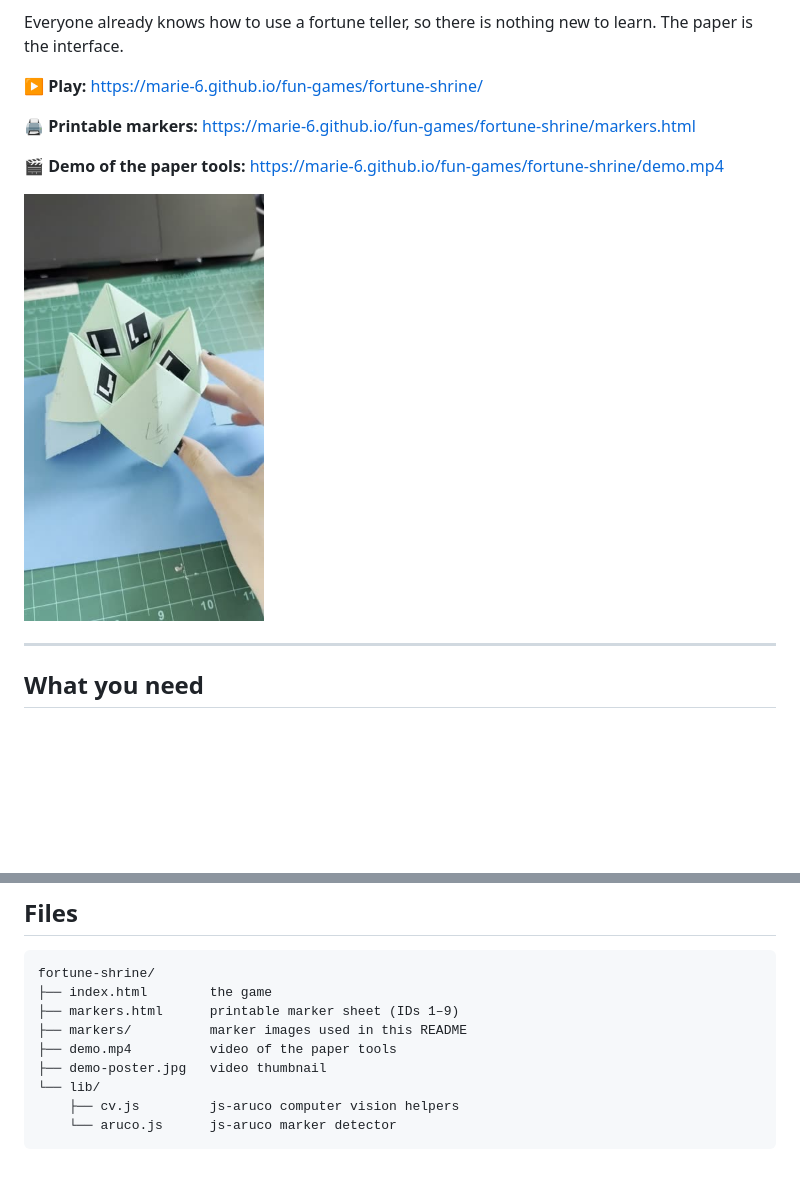
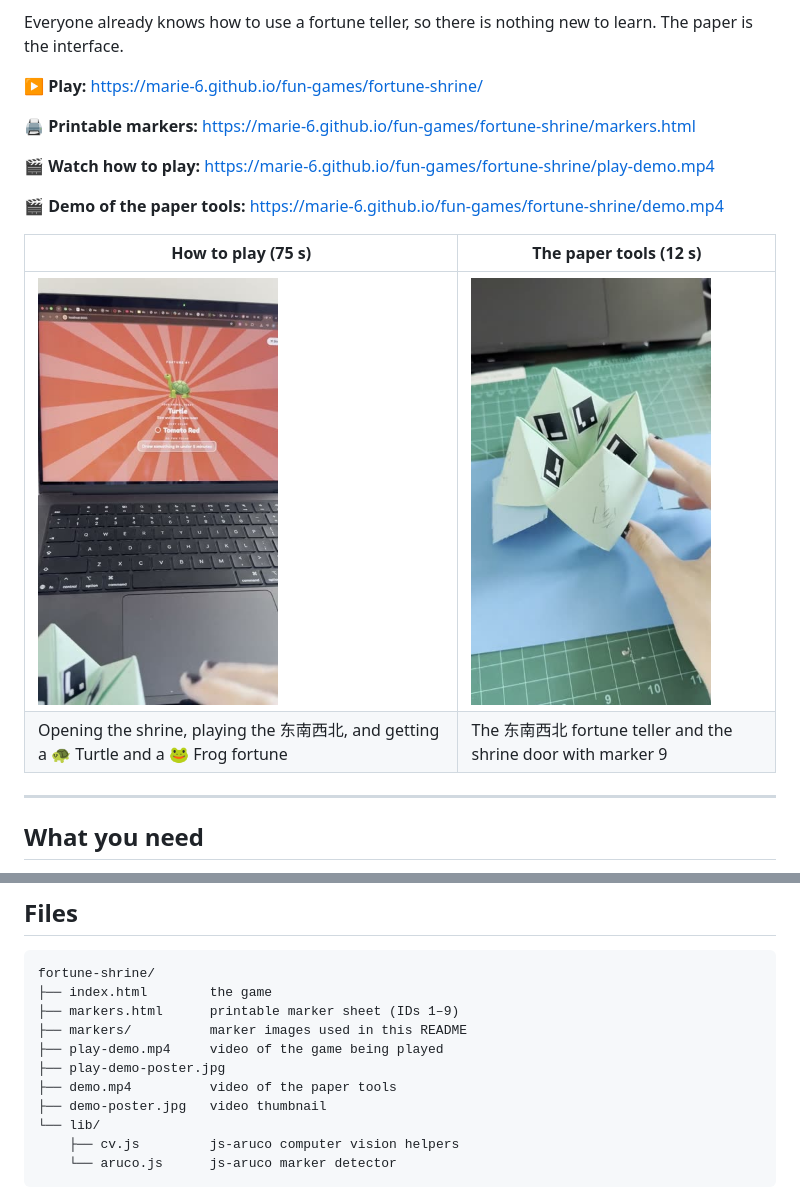
Before and after one commit to Marie-6/fun-games, a Markdown page: fortune-shrine/README.md, 2 parts joined by grey strips. GitHub-like rendering; pictures changed too: fortune-shrine/play-demo-poster.jpg (added); blank space fills up the shorter version.

```diff
--- a/fortune-shrine/README.md
+++ b/fortune-shrine/README.md
@@ -8,9 +8,14 @@ Everyone already knows how to use a fortune teller, so there is nothing new to l
 
 **🖨 Printable markers:** https://marie-6.github.io/fun-games/fortune-shrine/markers.html
 
+**🎬 Watch how to play:** https://marie-6.github.io/fun-games/fortune-shrine/play-demo.mp4
+
 **🎬 Demo of the paper tools:** https://marie-6.github.io/fun-games/fortune-shrine/demo.mp4
 
-<a href="https://marie-6.github.io/fun-games/fortune-shrine/demo.mp4"><img src="demo-poster.jpg" width="240" alt="The paper fortune teller with ArUco markers under its flaps. Click to watch the demo video."></a>
+| How to play (75 s) | The paper tools (12 s) |
+|---|---|
+| <a href="https://marie-6.github.io/fun-games/fortune-shrine/play-demo.mp4"><img src="play-demo-poster.jpg" width="240" alt="Playing the game: a Turtle fortune in Tomato Red on the laptop, with the paper fortune teller in front. Click to watch."></a> | <a href="https://marie-6.github.io/fun-games/fortune-shrine/demo.mp4"><img src="demo-poster.jpg" width="240" alt="The paper fortune teller with ArUco markers under its flaps. Click to watch the demo video."></a> |
+| Opening the shrine, playing the 东南西北, and getting a 🐢 Turtle and a 🐸 Frog fortune | The 东南西北 fortune teller and the shrine door with marker 9 |
 
 ---
 
@@ -170,6 +175,8 @@ fortune-shrine/
 ├── index.html        the game
 ├── markers.html      printable marker sheet (IDs 1–9)
 ├── markers/          marker images used in this README
+├── play-demo.mp4     video of the game being played
+├── play-demo-poster.jpg
 ├── demo.mp4          video of the paper tools
 ├── demo-poster.jpg   video thumbnail
 └── lib/
```
Also changed, not shown: README.md (+2 -0 lines), 2 other files.
